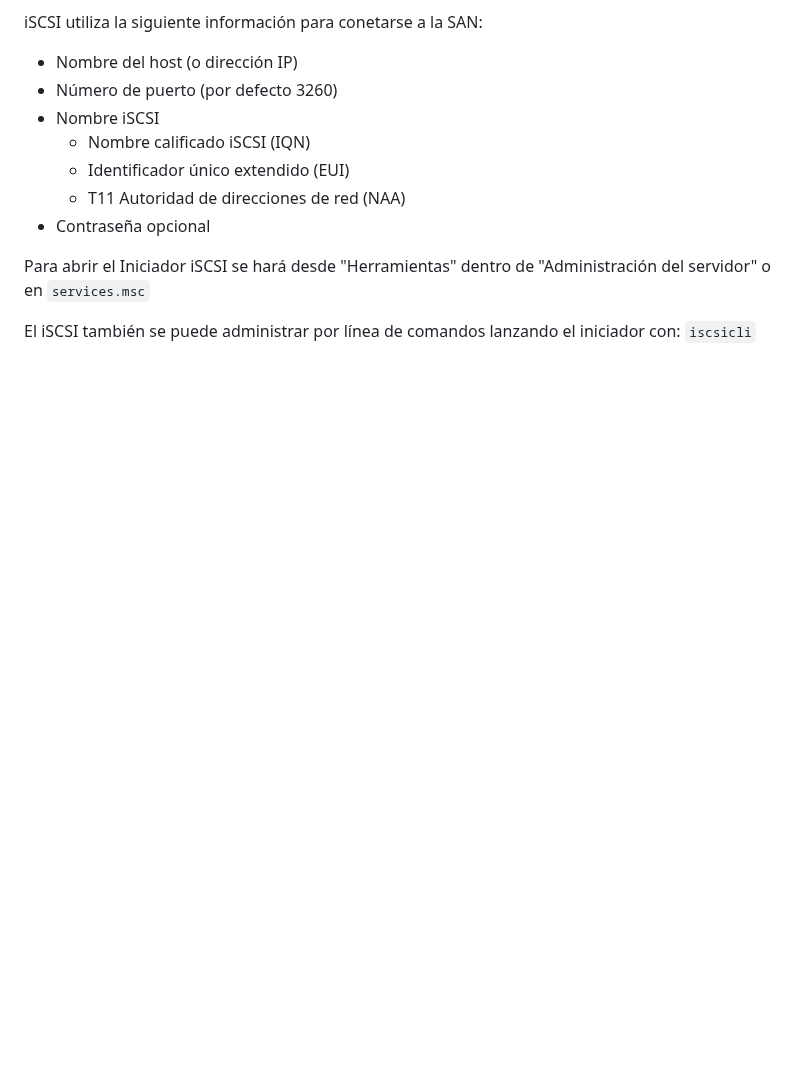
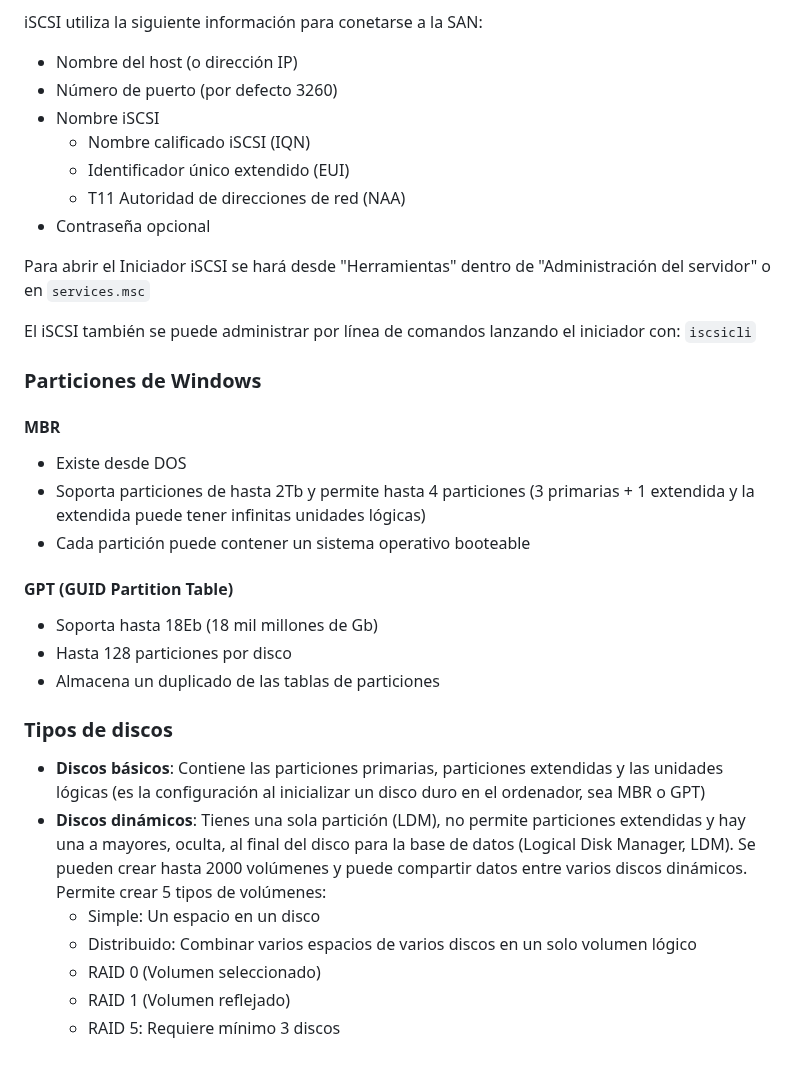
Before and after one commit to 13sauca13/PRG, a Markdown page: MF3.2 Admin redes/Apuntes.md, the part around the change. Rendered like a GitHub page; blank space fills up the shorter version.

````diff
--- a/MF3.2 Admin redes/Apuntes.md
+++ b/MF3.2 Admin redes/Apuntes.md
@@ -113,3 +113,24 @@ iSCSI utiliza la siguiente información para conetarse a la SAN:
 Para abrir el Iniciador iSCSI se hará desde "Herramientas" dentro de "Administración del servidor" o en ```services.msc```
 
 El iSCSI también se puede administrar por línea de comandos lanzando el iniciador con: ```iscsicli```
+
+
+### Particiones de Windows
+#### MBR
++ Existe desde DOS
++ Soporta particiones de hasta 2Tb y permite hasta 4 particiones (3 primarias + 1 extendida y la extendida puede tener infinitas unidades lógicas)
++ Cada partición puede contener un sistema operativo booteable
+
+#### GPT (GUID Partition Table)
++ Soporta hasta 18Eb (18 mil millones de Gb)
++ Hasta 128 particiones por disco
++ Almacena un duplicado de las tablas de particiones
+
+### Tipos de discos
++ **Discos básicos**: Contiene las particiones primarias, particiones extendidas y las unidades lógicas (es la configuración al inicializar un disco duro en el ordenador, sea MBR o GPT)
++ **Discos dinámicos**: Tienes una sola partición (LDM), no permite particiones extendidas y hay una a mayores, oculta, al final del disco para la base de datos (Logical Disk Manager, LDM). Se pueden crear hasta 2000 volúmenes y puede compartir datos entre varios discos dinámicos. Permite crear 5 tipos de volúmenes:
+  + Simple: Un espacio en un disco
+  + Distribuido:  Combinar varios espacios de varios discos en un solo volumen lógico
+  + RAID 0 (Volumen seleccionado)
+  + RAID 1 (Volumen reflejado)
+  + RAID 5: Requiere mínimo 3 discos
````
